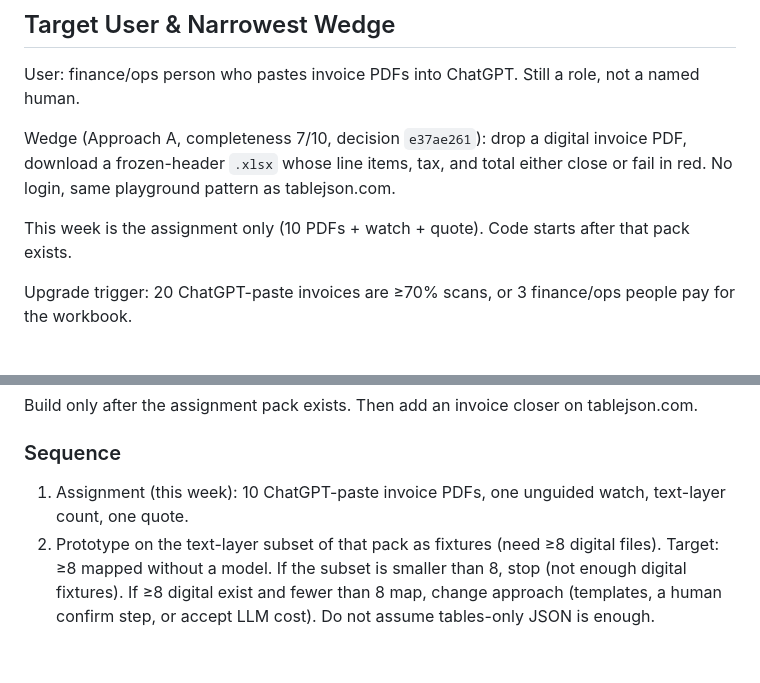
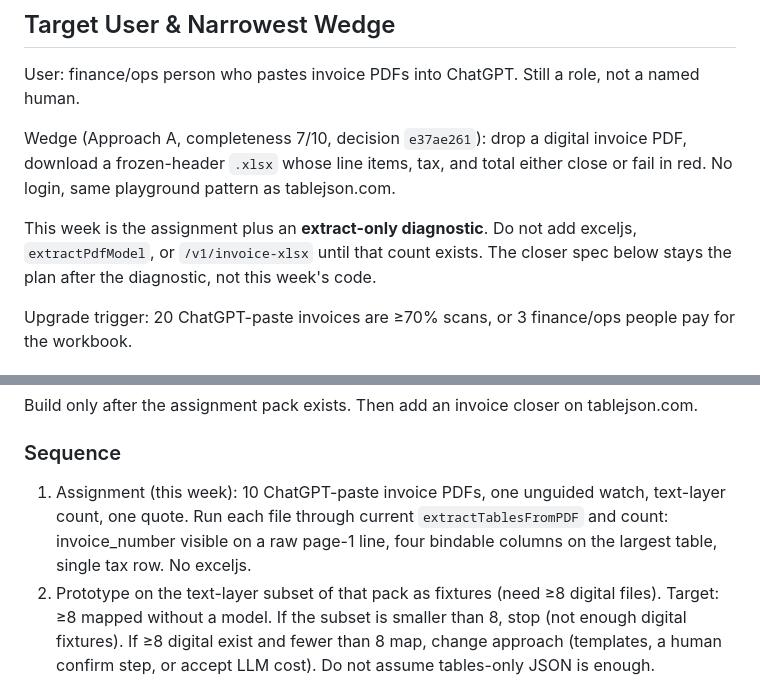
Before and after one commit to ramkrishna88/tablejson, a Markdown page: docs/designs/invoice-checksum-xlsx.md, 2 parts joined by grey strips. GitHub-like rendering; blank space fills up the shorter version.

```diff
--- a/docs/designs/invoice-checksum-xlsx.md
+++ b/docs/designs/invoice-checksum-xlsx.md
@@ -24,7 +24,7 @@ User: finance/ops person who pastes invoice PDFs into ChatGPT. Still a role, not
 
 Wedge (Approach A, completeness 7/10, decision `e37ae261`): drop a digital invoice PDF, download a frozen-header `.xlsx` whose line items, tax, and total either close or fail in red. No login, same playground pattern as tablejson.com.
 
-This week is the assignment only (10 PDFs + watch + quote). Code starts after that pack exists.
+This week is the assignment plus an **extract-only diagnostic**. Do not add exceljs, `extractPdfModel`, or `/v1/invoice-xlsx` until that count exists. The closer spec below stays the plan after the diagnostic, not this week's code.
 
 Upgrade trigger: 20 ChatGPT-paste invoices are ≥70% scans, or 3 finance/ops people pay for the workbook.
 
@@ -64,7 +64,7 @@ Build only after the assignment pack exists. Then add an invoice closer on table
 
 ### Sequence
 
-1. Assignment (this week): 10 ChatGPT-paste invoice PDFs, one unguided watch, text-layer count, one quote.
+1. Assignment (this week): 10 ChatGPT-paste invoice PDFs, one unguided watch, text-layer count, one quote. Run each file through current `extractTablesFromPDF` and count: invoice_number visible on a raw page-1 line, four bindable columns on the largest table, single tax row. No exceljs.
 2. Prototype on the text-layer subset of that pack as fixtures (need ≥8 digital files). Target: ≥8 mapped without a model. If the subset is smaller than 8, stop (not enough digital fixtures). If ≥8 digital exist and fewer than 8 map, change approach (templates, a human confirm step, or accept LLM cost). Do not assume tables-only JSON is enough.
 3. Playground drop + `.xlsx` download on tablejson.com. Railway via existing pipeline. New `POST /v1/invoice-xlsx` (same-origin playground, no key, same rate limit as extract). Response `Content-Disposition: attachment; filename="<pdf-basename>.xlsx"`. Keep `POST /v1/extract-tables` JSON as-is. Invoice drop zone on `/` next to Extract, not a replacement.
 4. Zapier and RapidAPI stay out of v1. Revisit only after the upgrade trigger.
```
Also changed, not shown: other parts of docs/designs/invoice-checksum-xlsx.md (+41 -1 lines).
